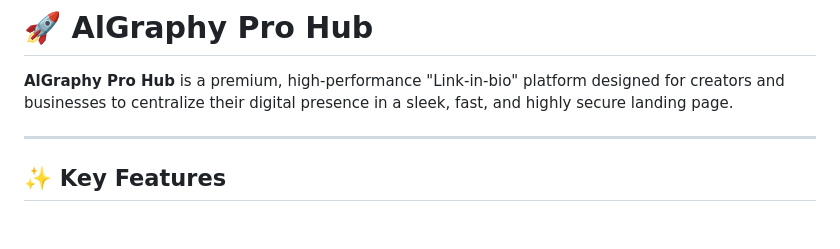
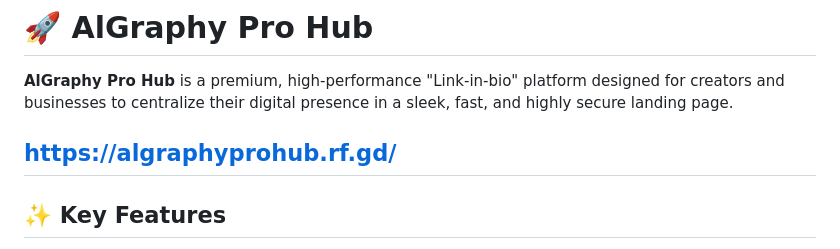
Before and after one commit to ahmad0105/AlGraphy-Pro-Hub, a Markdown page: README.md, the part around the change. GitHub-like rendering; blank space fills up the shorter version.

```diff
--- a/README.md
+++ b/README.md
@@ -2,6 +2,7 @@
 
 **AlGraphy Pro Hub** is a premium, high-performance "Link-in-bio" platform designed for creators and businesses to centralize their digital presence in a sleek, fast, and highly secure landing page.
 
+https://algraphyprohub.rf.gd/
 ---
 
 ## ✨ Key Features
```
